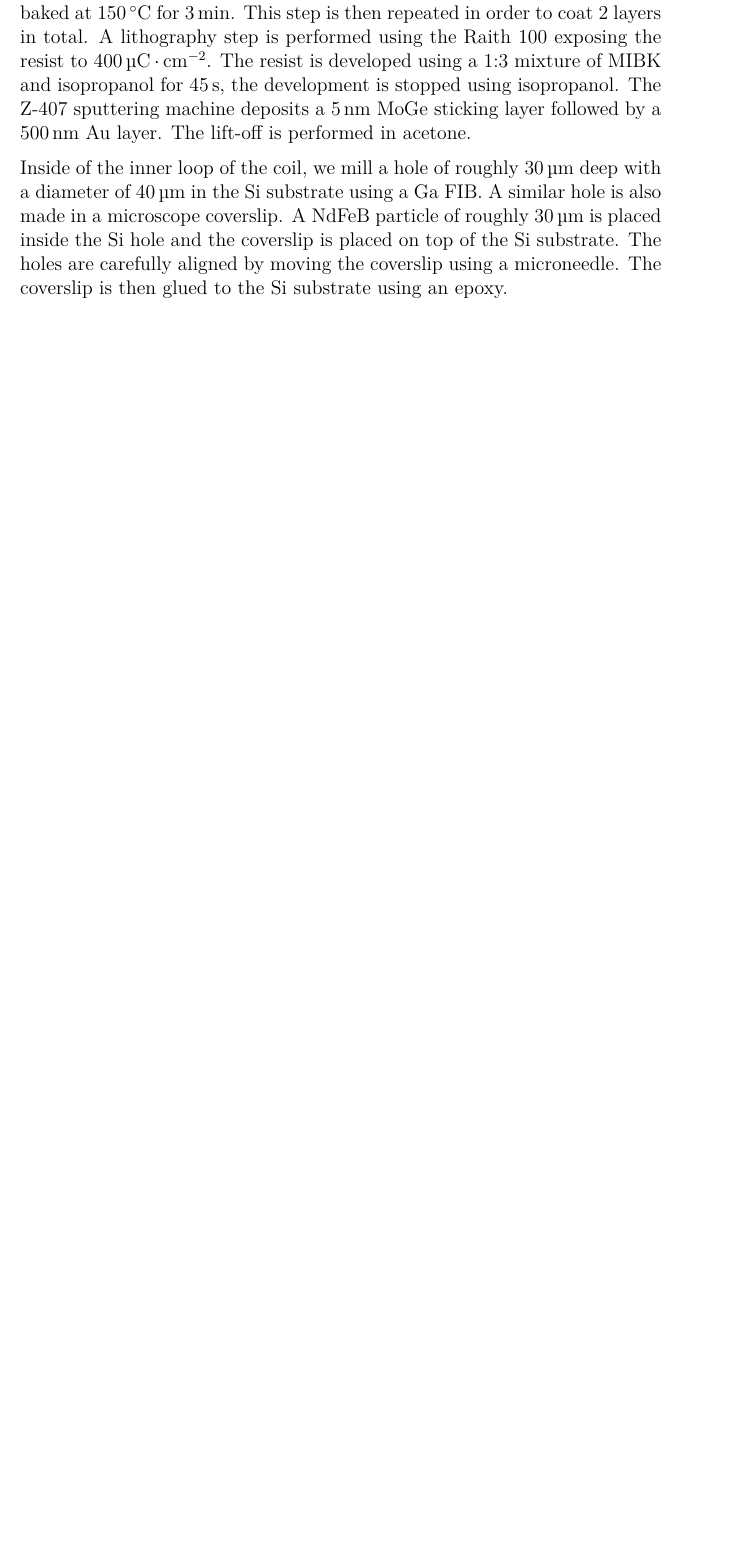
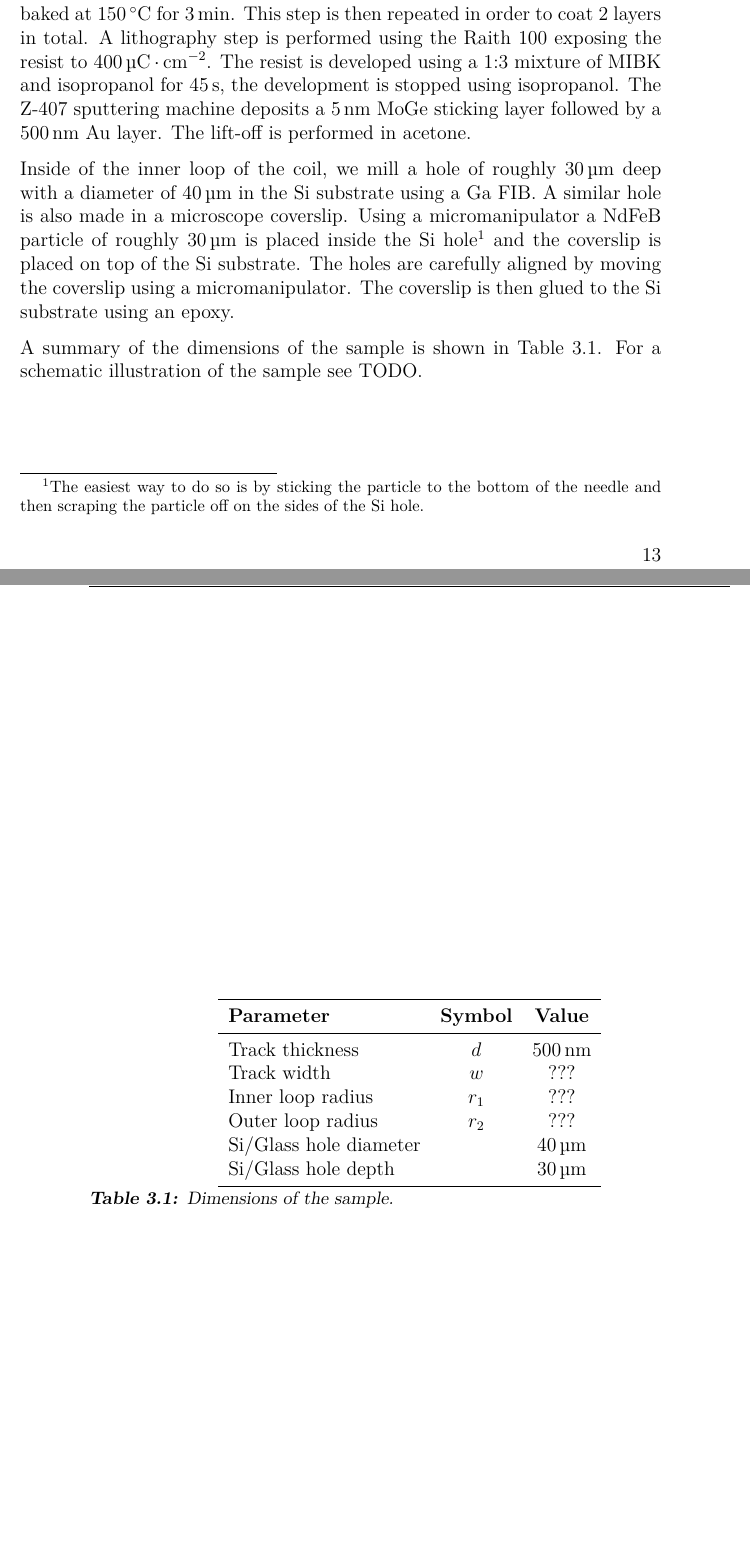
Before and after one commit to jvdoorn/msc-thesis-1, a LaTeX thesis (thesis.tex, which reads chapters/method.tex): part of page 13 of 15 before the commit and two parts of pages 13 and 14 of 15 after it, the two joined at a grey line, cut so that both start at the same text, the shorter picture padded with empty space. Compiled offline with XeLaTeX; a LaTeX package or settings file that is missing is left out.

Commit message:
Minor updates to method. Closes #1.

```diff
--- a/chapters/method.tex
+++ b/chapters/method.tex
@@ -1,7 +1,27 @@
 \chapter{Method}
 \label{chap:method}
 
-\subsection{Sample fabrication}
+\section{Sample fabrication}
+\label{sec:sample-fabrication}
 A \qty{9}{\mm} by \qty{5}{\mm} undoped \ce{Si} wafer of \qty{500}{\um} thick is used as a substrate. The substrate is spincoated at \qty{2000}{\rpm} with positive resist AR P 662.06 and baked at \qty{150}{\celsius} for \qty{3}{\min}. This step is then repeated in order to coat 2 layers in total. A lithography step is performed using the Raith 100 exposing the resist to \qty{400}{\micro\coulomb\per\square\cm}. The resist is developed using a 1:3 mixture of MIBK and isopropanol for \qty{45}{\s}, the development is stopped using isopropanol. The Z-407 sputtering machine deposits a \qty{5}{\nm} \ce{MoGe} sticking layer followed by a \qty{500}{\nm} \ce{Au} layer. The lift-off is performed in acetone.
 
-Inside of the inner loop of the coil, we mill a hole of roughly \qty{30}{\um} deep with a diameter of \qty{40}{\um} in the \ce{Si} substrate using a \ce{Ga} FIB. A similar hole is also made in a microscope coverslip. A \ce{NdFeB} particle of roughly \qty{30}{\um} is placed inside the \ce{Si} hole and the coverslip is placed on top of the \ce{Si} substrate. The holes are carefully aligned by moving the coverslip using a microneedle. The coverslip is then glued to the \ce{Si} substrate using an epoxy.
+Inside of the inner loop of the coil, we mill a hole of roughly \qty{30}{\um} deep with a diameter of \qty{40}{\um} in the \ce{Si} substrate using a \ce{Ga} FIB. A similar hole is also made in a microscope coverslip. Using a micromanipulator a \ce{NdFeB} particle of roughly \qty{30}{\um} is placed inside the \ce{Si} hole\footnote{The easiest way to do so is by sticking the particle to the bottom of the needle and then scraping the particle off on the sides of the \ce{Si} hole.} and the coverslip is placed on top of the \ce{Si} substrate. The holes are carefully aligned by moving the coverslip using a micromanipulator. The coverslip is then glued to the \ce{Si} substrate using an epoxy.
+
+A summary of the dimensions of the sample is shown in \autoref{tab:sample-dimensions}. For a schematic illustration of the sample see TODO.
+\begin{table}
+    \centering
+    \begin{tabular}{lcc}
+        \toprule
+        \textbf{Parameter} & \textbf{Symbol} & \textbf{Value} \\
+        \midrule
+        Track thickness & $d$ & \qty{500}{\nm} \\
+        Track width & $w$ & ??? \\
+        Inner loop radius & $r_1$ & ??? \\
+        Outer loop radius & $r_2$ & ??? \\
+        \ce{Si}/Glass hole diameter & & \qty{40}{\um} \\
+        \ce{Si}/Glass hole depth & & \qty{30}{\um} \\
+        \bottomrule
+    \end{tabular}
+    \caption{Dimensions of the sample.}
+    \label{tab:sample-dimensions}
+\end{table}
```
Also changed, not shown: 1 other file.
